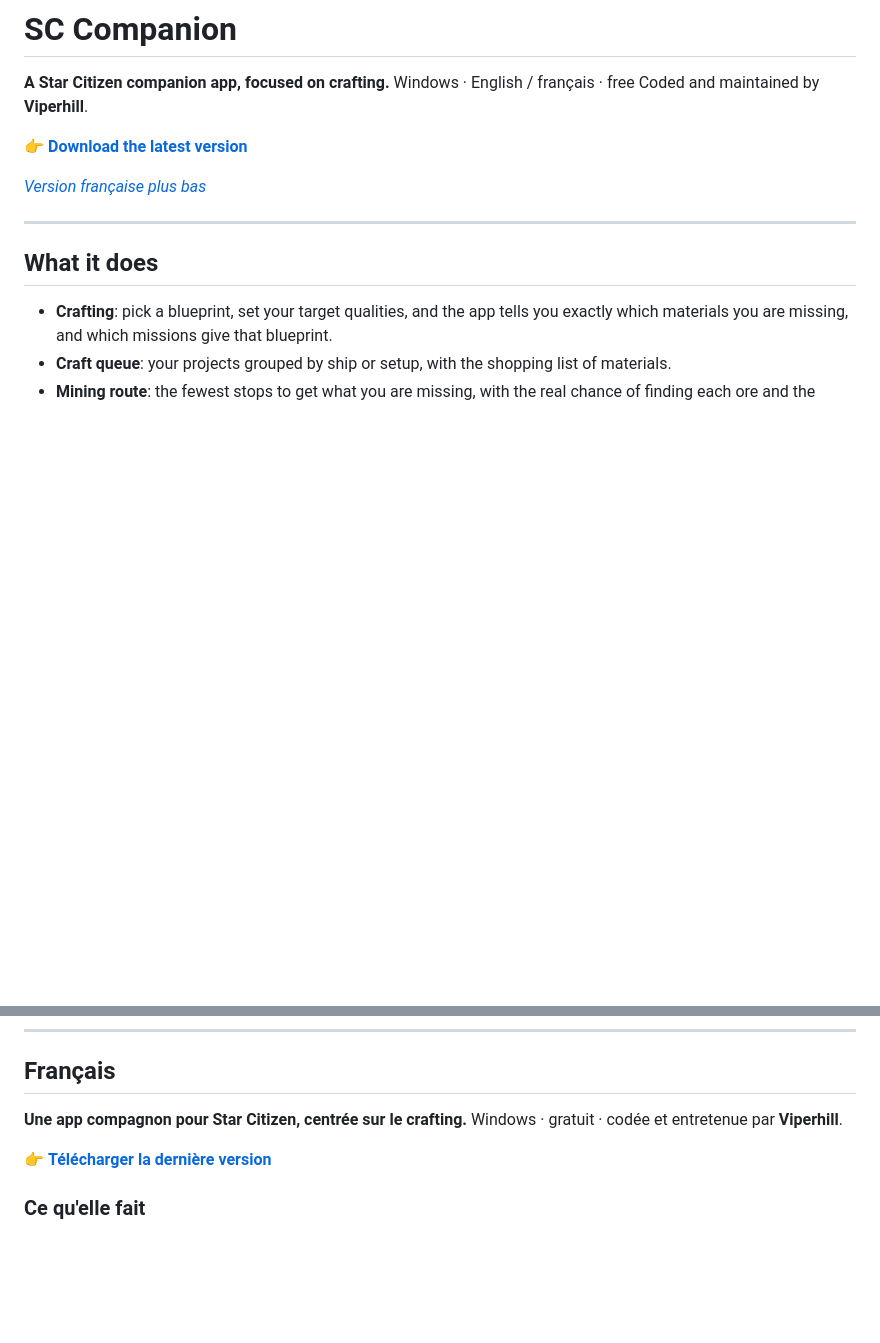
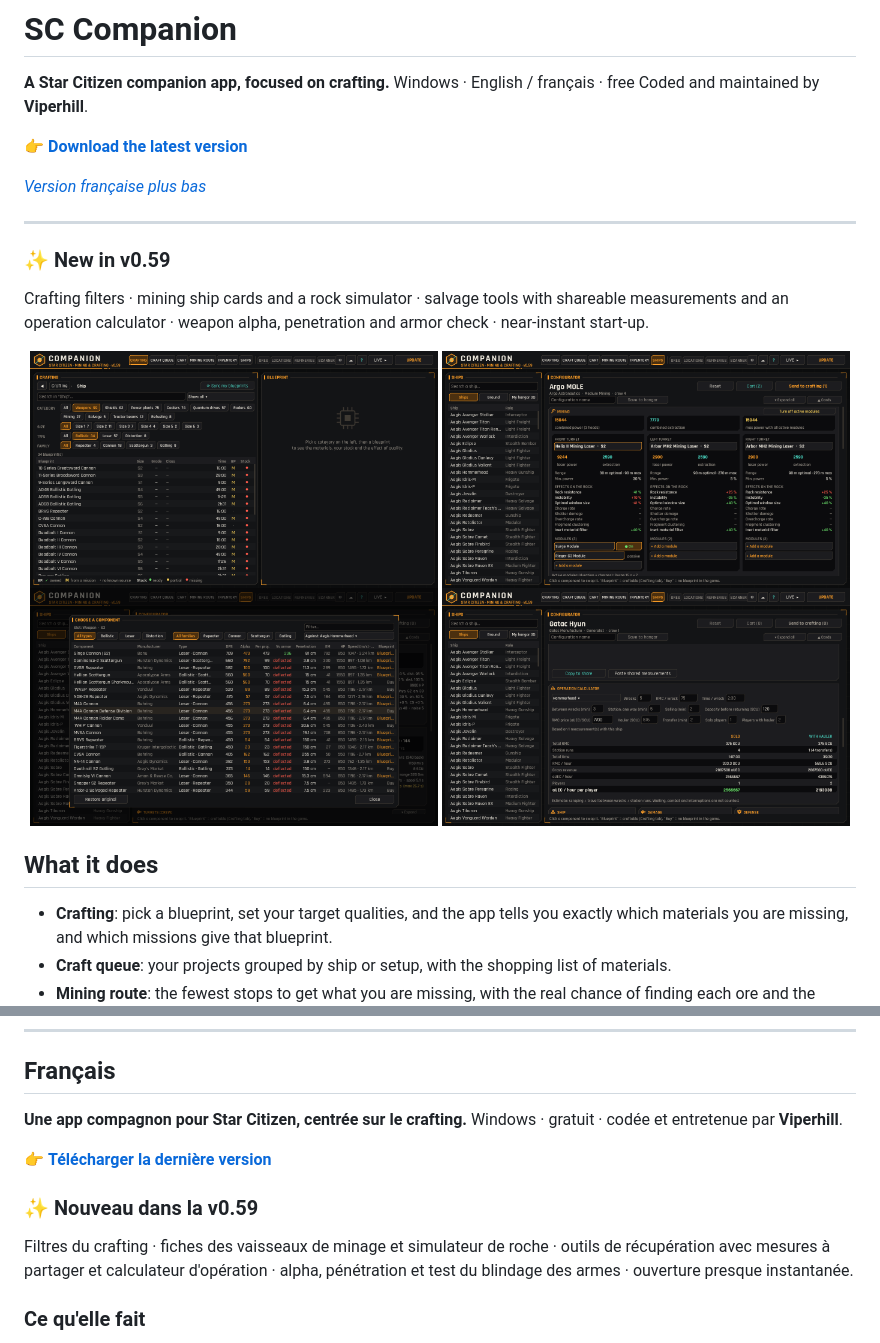
Before and after one commit to viperhill1/SCCompanion, a Markdown page: README.md, 2 parts joined by grey strips. GitHub-like rendering; pictures changed too: docs/screen-crafting.png (added), docs/screen-mining.png (added), docs/screen-salvage.png (added); blank space fills up the shorter version.

Commit message:
README: v0.59 highlights and screenshots
Co-Authored-By: Claude Opus 5.5 <noreply@anthropic.com>
Claude-Session: https://claude.ai/code/session_01JqypCpLUHc27oG9B1SpQAA

```diff
--- a/README.md
+++ b/README.md
@@ -10,6 +10,16 @@ Coded and maintained by **Viperhill**.
 *[Version française plus bas](#français)*
 
 ---
+
+### ✨ New in v0.59
+Crafting filters · mining ship cards and a rock simulator · salvage tools with shareable measurements and an operation calculator · weapon alpha, penetration and armor check · near-instant start-up.
+
+<p align="center">
+  <img src="docs/screen-crafting.png" width="49%" alt="Crafting filters">
+  <img src="docs/screen-mining.png" width="49%" alt="Mining card (MOLE)">
+  <img src="docs/screen-weapons.png" width="49%" alt="Weapons vs armor">
+  <img src="docs/screen-salvage.png" width="49%" alt="Salvage calculator">
+</p>
 
 ## What it does
 
@@ -67,6 +77,9 @@ Credits: [UEX](https://uexcorp.space) community prices, Aaron Halo bands by Capt
 
 👉 **[Télécharger la dernière version](https://github.com/viperhill1/SCCompanion/releases/latest)**
 
+### ✨ Nouveau dans la v0.59
+Filtres du crafting · fiches des vaisseaux de minage et simulateur de roche · outils de récupération avec mesures à partager et calculateur d'opération · alpha, pénétration et test du blindage des armes · ouverture presque instantanée.
+
 ### Ce qu'elle fait
 
 - **Crafting** : choisis un plan, règle les qualités visées, et l'app te dit exactement quels matériaux il te manque, et quelles missions donnent ce plan.
```
